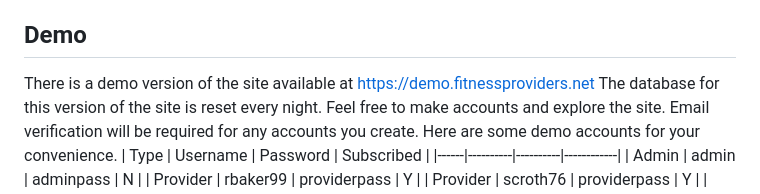
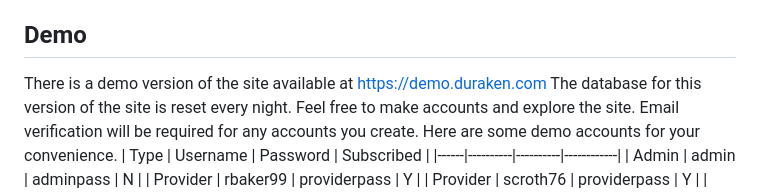
Before and after one commit to everythingguy/Fitness-Providers, a Markdown page: README.md, the part around the change. Drawn GitHub-style.

Commit message:
update demo url

```diff
--- a/README.md
+++ b/README.md
@@ -43,7 +43,7 @@ This app uses
 
 ## Demo
 
-There is a demo version of the site available at https://demo.fitnessproviders.net
+There is a demo version of the site available at https://demo.duraken.com
 The database for this version of the site is reset every night.
 Feel free to make accounts and explore the site. Email verification will be required for any accounts you create.
 Here are some demo accounts for your convenience.
```
